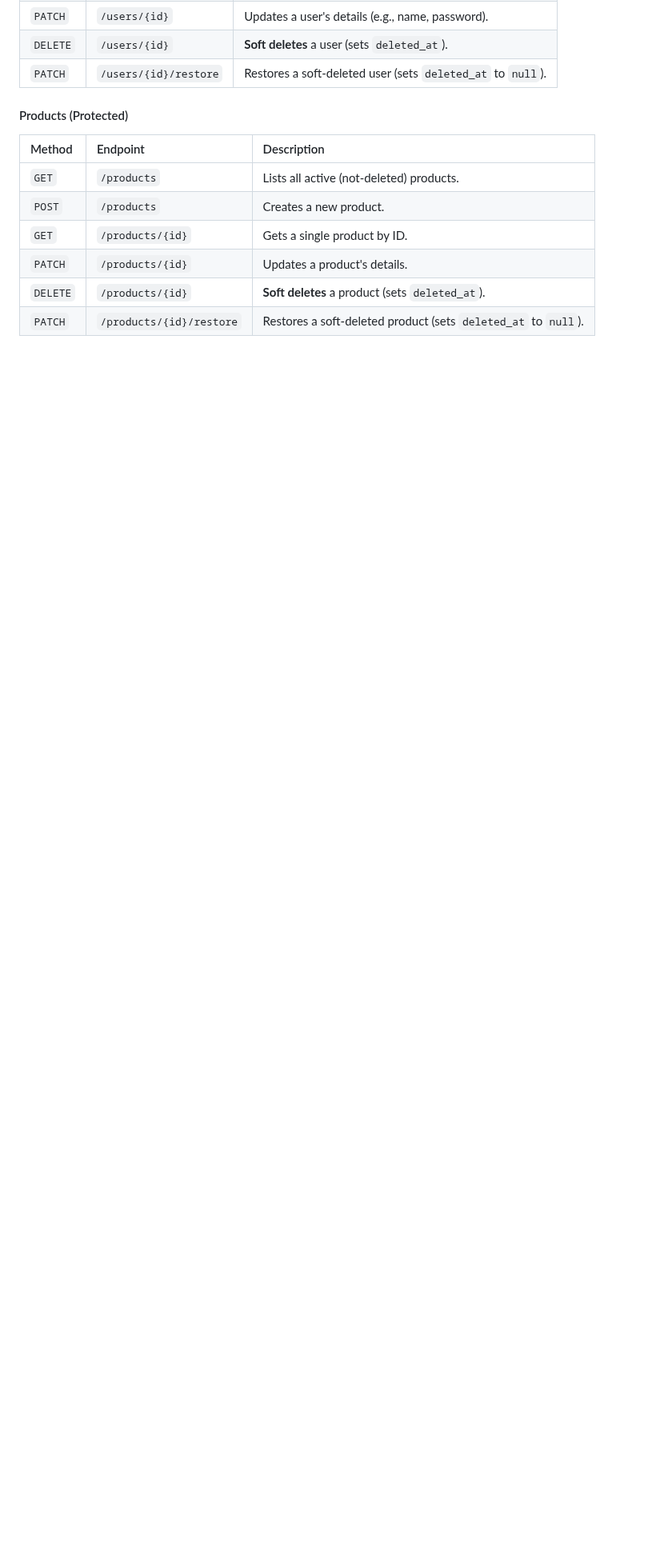
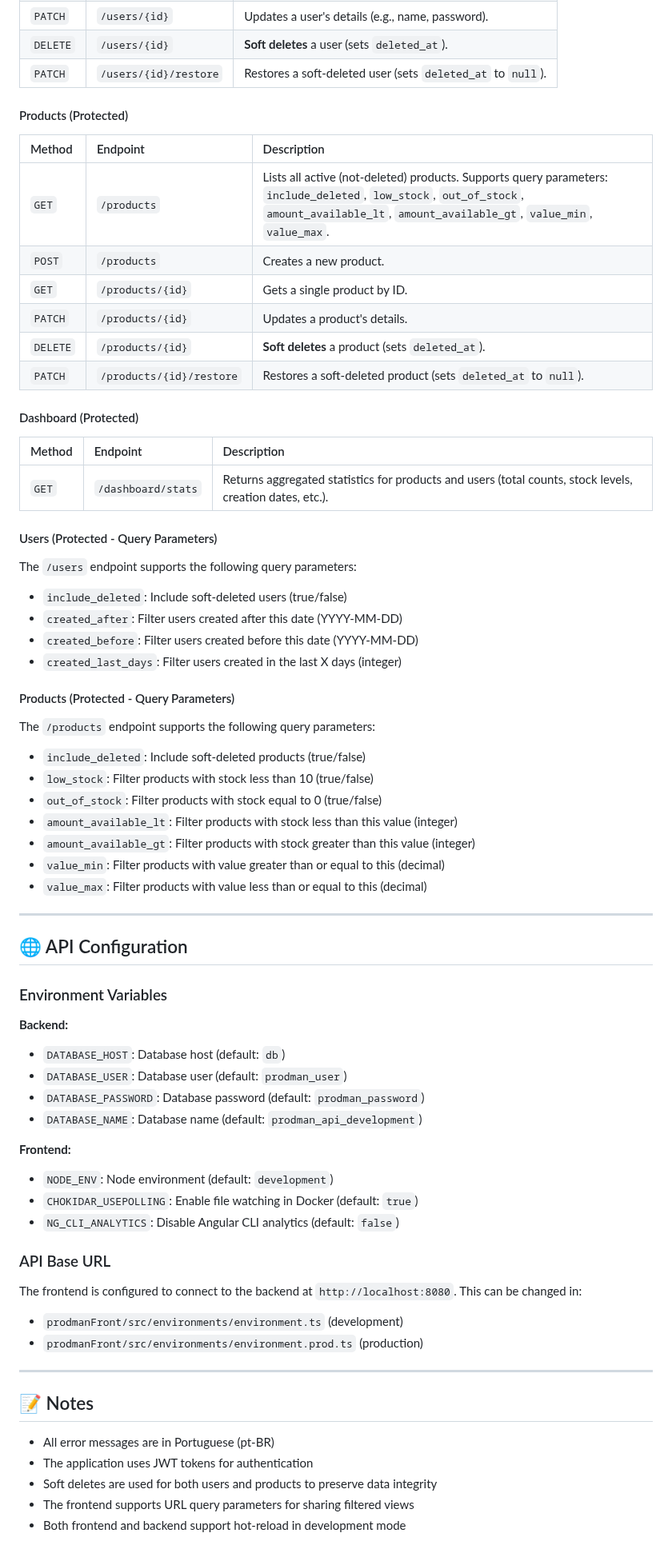
Before and after one commit to HedroPedro/ProdMan, a Markdown page: README.md, the part around one of its changes. Shown at 80% size. Rendered like a GitHub page; blank space fills up the shorter version.

```diff
--- a/README.md
+++ b/README.md
@@ -109,9 +203,69 @@ All protected routes require an `Authorization: Bearer <token>` header, which is
 
 | Method | Endpoint | Description |
 | :--- | :--- | :--- |
-| `GET` | `/products` | Lists all active (not-deleted) products. |
+| `GET` | `/products` | Lists all active (not-deleted) products. Supports query parameters: `include_deleted`, `low_stock`, `out_of_stock`, `amount_available_lt`, `amount_available_gt`, `value_min`, `value_max`. |
 | `POST` | `/products` | Creates a new product. |
 | `GET` | `/products/{id}` | Gets a single product by ID. |
 | `PATCH`| `/products/{id}` | Updates a product's details. |
 | `DELETE`| `/products/{id}` | **Soft deletes** a product (sets `deleted_at`). |
 | `PATCH` | `/products/{id}/restore`| Restores a soft-deleted product (sets `deleted_at` to `null`). |
+
+#### Dashboard (Protected)
+
+| Method | Endpoint | Description |
+| :--- | :--- | :--- |
+| `GET` | `/dashboard/stats` | Returns aggregated statistics for products and users (total counts, stock levels, creation dates, etc.). |
+
+#### Users (Protected - Query Parameters)
+
+The `/users` endpoint supports the following query parameters:
+
+- `include_deleted`: Include soft-deleted users (true/false)
+- `created_after`: Filter users created after this date (YYYY-MM-DD)
+- `created_before`: Filter users created before this date (YYYY-MM-DD)
+- `created_last_days`: Filter users created in the last X days (integer)
+
+#### Products (Protected - Query Parameters)
+
+The `/products` endpoint supports the following query parameters:
+
+- `include_deleted`: Include soft-deleted products (true/false)
+- `low_stock`: Filter products with stock less than 10 (true/false)
+- `out_of_stock`: Filter products with stock equal to 0 (true/false)
+- `amount_available_lt`: Filter products with stock less than this value (integer)
+- `amount_available_gt`: Filter products with stock greater than this value (integer)
+- `value_min`: Filter products with value greater than or equal to this (decimal)
+- `value_max`: Filter products with value less than or equal to this (decimal)
+
+---
+
+## 🌐 API Configuration
+
+### Environment Variables
+
+**Backend:**
+- `DATABASE_HOST`: Database host (default: `db`)
+- `DATABASE_USER`: Database user (default: `prodman_user`)
+- `DATABASE_PASSWORD`: Database password (default: `prodman_password`)
+- `DATABASE_NAME`: Database name (default: `prodman_api_development`)
+
+**Frontend:**
+- `NODE_ENV`: Node environment (default: `development`)
+- `CHOKIDAR_USEPOLLING`: Enable file watching in Docker (default: `true`)
+- `NG_CLI_ANALYTICS`: Disable Angular CLI analytics (default: `false`)
+
+### API Base URL
+
+The frontend is configured to connect to the backend at `http://localhost:8080`. This can be changed in:
+- `prodmanFront/src/environments/environment.ts` (development)
+- `prodmanFront/src/environments/environment.prod.ts` (production)
+
+---
+
+## 📝 Notes
+
+- All error messages are in Portuguese (pt-BR)
+- The application uses JWT tokens for authentication
+- Soft deletes are used for both users and products to preserve data integrity
+- The frontend supports URL query parameters for sharing filtered views
+- Both frontend and backend support hot-reload in development mode
```
Also changed, not shown: other parts of README.md (+121 -27 lines).
